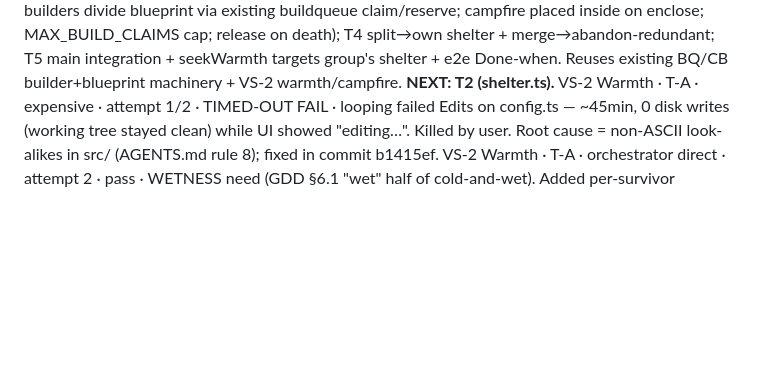
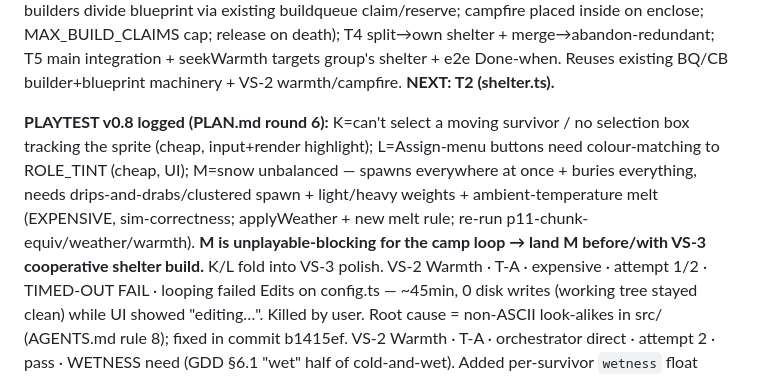
Before and after one commit to lamellama/grave-grain, a Markdown page: PROGRESS.md, the part around the change. Drawn GitHub-style; blank space fills up the shorter version.

```diff
--- a/PROGRESS.md
+++ b/PROGRESS.md
@@ -199,6 +199,8 @@ VS-1 Weather · T5 · orchestrator direct · pass · weather/temperature HUD rea
 VS-2 Warmth · status · warmth-half ALREADY DONE (prior p12 warmth pass: needs.warmth, WARMTH_RATE/RESTORE/THRESHOLD, isSheltered, nearWarmth, seekWarmth, freeze→corpse death, warmth HUD bar; VS-1 T4 wired cold gate to dynamic weather). (A) wetness need + WET_WARMTH_MULT ✅ DONE (T-A). (B) graded local effective temp + SNOW_CONTACT_PENALTY/WARMTH_SAMPLE_TICKS ✅ DONE (T-B, commit below). (C) campfire — core (material + sim + warmth) ✅ + rest (placement + seek + wet HUD) ✅ DONE. **🎉 VS-2 WARMTH COMPLETE** (A wetness, B graded effective temp, C campfire).
 
 **CURRENT: VS-3 — survivor-driven cooperative base-building (GDD §6.2/§8/§6.1).** User chose VS-3 (over §14 Tree reproduction) at the VS-2 boundary. Decomposed into: T1 grouping-by-sight (groups.ts) ✅ DONE; T2 shelter.ts (per-group shelter PROJECT = site pick near centroid + enclosed WALL/WOOD box+roof+doorway blueprint sized by members); T3 cooperative build wiring (group builders divide blueprint via existing buildqueue claim/reserve; campfire placed inside on enclose; MAX_BUILD_CLAIMS cap; release on death); T4 split→own shelter + merge→abandon-redundant; T5 main integration + seekWarmth targets group's shelter + e2e Done-when. Reuses existing BQ/CB builder+blueprint machinery + VS-2 warmth/campfire. **NEXT: T2 (shelter.ts).**
+
+**PLAYTEST v0.8 logged (PLAN.md round 6):** K=can't select a moving survivor / no selection box tracking the sprite (cheap, input+render highlight); L=Assign-menu buttons need colour-matching to ROLE_TINT (cheap, UI); M=snow unbalanced — spawns everywhere at once + buries everything, needs drips-and-drabs/clustered spawn + light/heavy weights + ambient-temperature melt (EXPENSIVE, sim-correctness; applyWeather + new melt rule; re-run p11-chunk-equiv/weather/warmth). **M is unplayable-blocking for the camp loop → land M before/with VS-3 cooperative shelter build.** K/L fold into VS-3 polish.
 VS-2 Warmth · T-A · expensive · attempt 1/2 · TIMED-OUT FAIL · looping failed Edits on config.ts — ~45min, 0 disk writes (working tree stayed clean) while UI showed "editing…". Killed by user. Root cause = non-ASCII look-alikes in src/ (AGENTS.md rule 8); fixed in commit b1415ef.
 VS-2 Warmth · T-A · orchestrator direct · attempt 2 · pass · WETNESS need (GDD §6.1 "wet" half of cold-and-wet). Added per-survivor `wetness` float [0,NEED_MAX] (top-level, NOT in `needs` — never reaches the need-at-zero death loop, so wetness alone never kills). Rises by `WETNESS_RATE` in rain (unless roofed) + on WATER/SNOW footprint contact (`inWaterOrSnow` probe); dries by `DRY_RATE` slowly, `×DRY_FIRE_MULT` near a fire. Cold warmth-drain now `×wetMult` where `wetMult = 1 + (WET_WARMTH_MULT−1)·(wetness/NEED_MAX)` (dry=1×, soaked=2.5×). Pure per-survivor state — touches no grid cell, no RNG → chunk/replay-safe. Config seeds: WETNESS_RATE, DRY_RATE, DRY_FIRE_MULT, WET_WARMTH_MULT, WET_ICON_THRESHOLD. Also fixed a stray literal `\n` comment artifact from the ASCII pass. **Done-when (test/p12-wetness.test.ts, 4/4):** rain soaks (0→18 in 300t) · clear dries (100→94 in 400t) · soaked drains warmth exactly 2.50× faster in equal cold (== WET_WARMTH_MULT) · soaked+warm survives 3000t (no direct kill). Refreshed stale always-cold suite **p12-camp** (pinned weather to snow, same T4 fix applied to warmth/seekwarmth — it was failing on HEAD too, not a T-A regression). tsc strict clean; vite build OK; 20 suites green (p12-warmth/seekwarmth/warmthbar/camp/campflow/shelter/grow/corpse/bite/turn, weather ×3, p11-chunk-equiv/rng, p5-t3/t4, p4-t5, main-smoke, p12-wetness).
 
```
Also changed, not shown: PLAN.md (+14 -0 lines).
